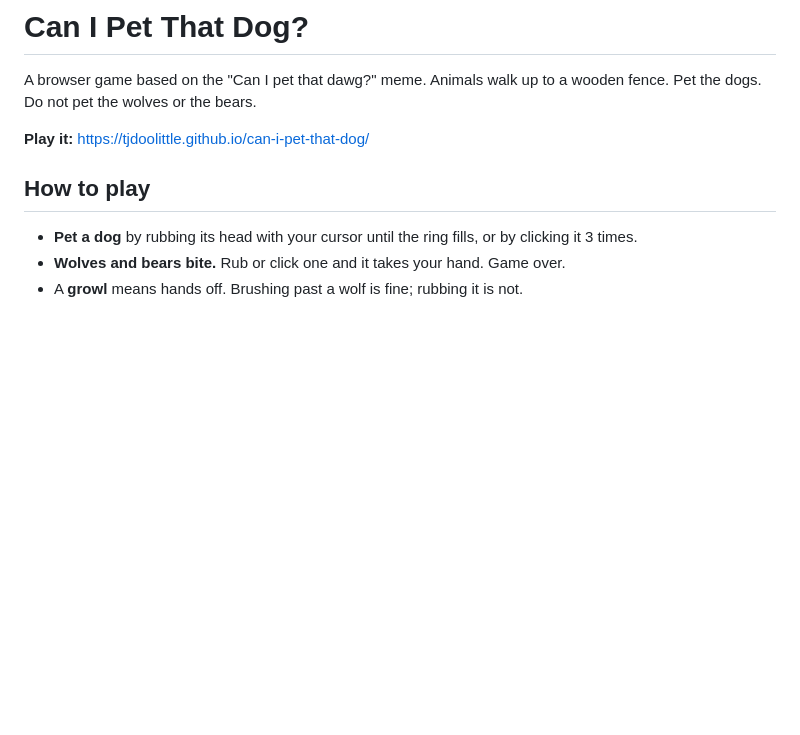
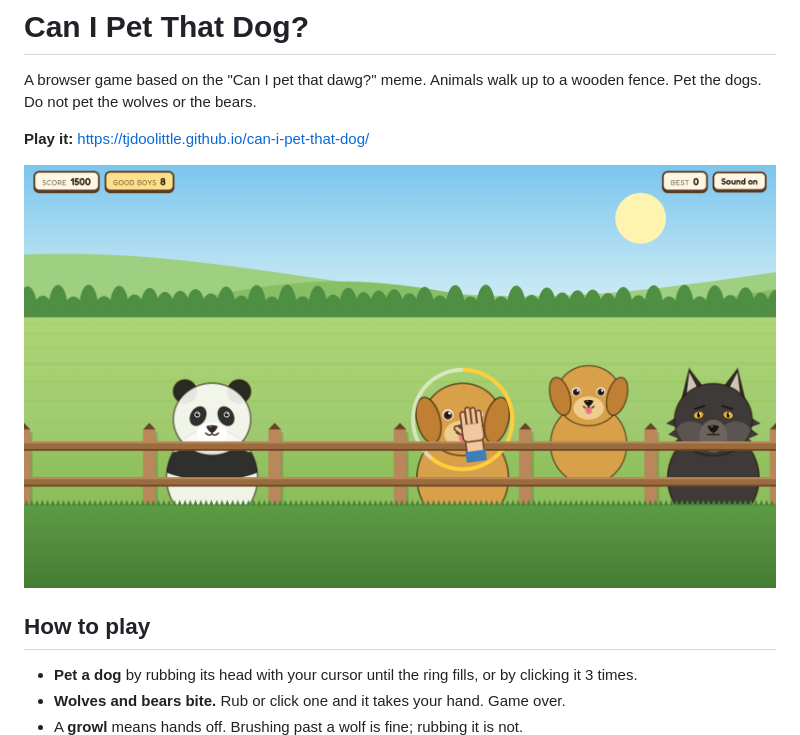
Before and after one commit to tjdoolittle/can-i-pet-that-dog, a Markdown page: README.md, the part around the change. Drawn GitHub-style; pictures changed too: screenshots/gameplay.png (added); blank space fills up the shorter version.

Commit message:
Add screenshots; fix hidden overlays blocking clicks in standalone page
Co-Authored-By: Claude Opus 5.5 <noreply@anthropic.com>
Claude-Session: https://claude.ai/code/session_011VMJxsqzjqAcJm49r2Js6s

```diff
--- a/README.md
+++ b/README.md
@@ -3,6 +3,8 @@
 A browser game based on the "Can I pet that dawg?" meme. Animals walk up to a wooden fence. Pet the dogs. Do not pet the wolves or the bears.
 
 **Play it:** https://tjdoolittle.github.io/can-i-pet-that-dog/
+
+![Gameplay: a hand petting a retriever at the fence, with a panda and a timber wolf waiting](screenshots/gameplay.png)
 
 ## How to play
 
```
Also changed, not shown: screenshots/title.png (added), 1 other file.
